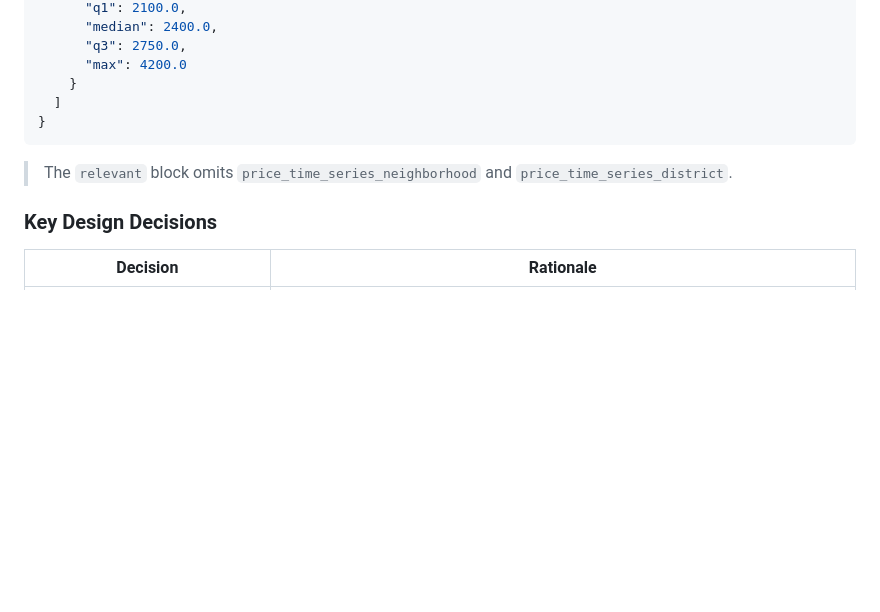
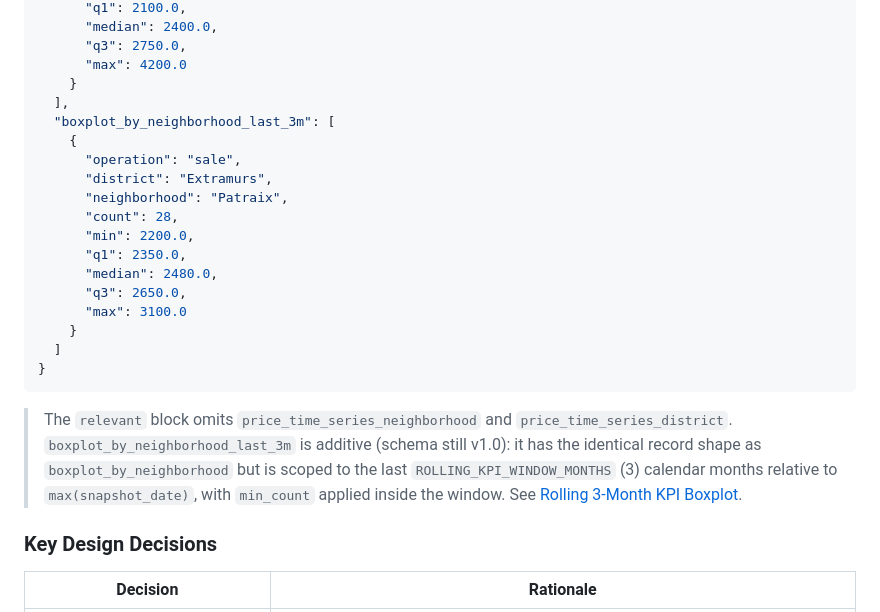
Before and after one commit to LeopoldWalther/vlc-real-estate-analytics, a Markdown page: documentation/DATA_GOLD_LAYER.md, the part around one of its changes. Drawn GitHub-style; blank space fills up the shorter version.

Commit message:
docs(gold): document 3-month rolling KPI boxplot

````diff
--- a/documentation/DATA_GOLD_LAYER.md
+++ b/documentation/DATA_GOLD_LAYER.md
@@ -185,11 +199,25 @@ This schema is **frozen**. FEATURE-005 depends on this exact shape. Do not chang
       "q3": 2750.0,
       "max": 4200.0
     }
+  ],
+  "boxplot_by_neighborhood_last_3m": [
+    {
+      "operation": "sale",
+      "district": "Extramurs",
+      "neighborhood": "Patraix",
+      "count": 28,
+      "min": 2200.0,
+      "q1": 2350.0,
+      "median": 2480.0,
+      "q3": 2650.0,
+      "max": 3100.0
+    }
   ]
 }
 ```
 
 > The `relevant` block omits `price_time_series_neighborhood` and `price_time_series_district`.
+> `boxplot_by_neighborhood_last_3m` is additive (schema still v1.0): it has the identical record shape as `boxplot_by_neighborhood` but is scoped to the last `ROLLING_KPI_WINDOW_MONTHS` (3) calendar months relative to `max(snapshot_date)`, with `min_count` applied inside the window. See [Rolling 3-Month KPI Boxplot](#rolling-3-month-kpi-boxplot).
 
 ### Key Design Decisions
 
````
Also changed, not shown: other parts of documentation/DATA_GOLD_LAYER.md (+14 -0 lines).
